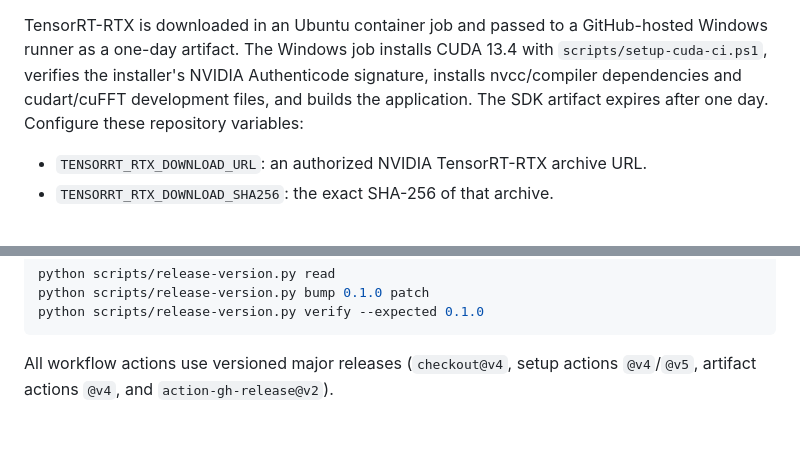
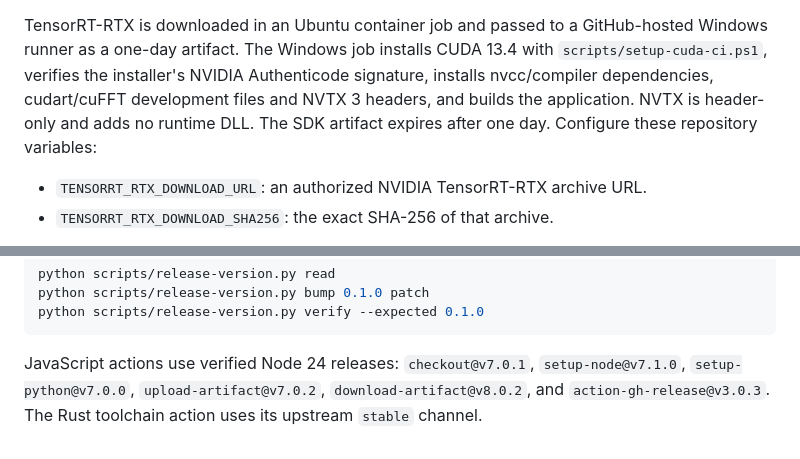
Before and after one commit to MosRat/vocal-fast-rs, a Markdown page: docs/github-releases.md, 2 parts joined by grey strips. Drawn GitHub-style.

Commit message:
docs(release): document NVTX provisioning and action versions

````diff
--- a/docs/github-releases.md
+++ b/docs/github-releases.md
@@ -22,8 +22,9 @@ created with the default `GITHUB_TOKEN`.
 TensorRT-RTX is downloaded in an Ubuntu container job and passed to a
 GitHub-hosted Windows runner as a one-day artifact. The Windows job installs
 CUDA 13.4 with `scripts/setup-cuda-ci.ps1`, verifies the installer's NVIDIA
-Authenticode signature, installs nvcc/compiler dependencies and cudart/cuFFT
-development files, and builds the application. The SDK artifact expires after
+Authenticode signature, installs nvcc/compiler dependencies, cudart/cuFFT
+development files and NVTX 3 headers, and builds the application. NVTX is
+header-only and adds no runtime DLL. The SDK artifact expires after
 one day. Configure these repository variables:
 
 - `TENSORRT_RTX_DOWNLOAD_URL`: an authorized NVIDIA TensorRT-RTX archive URL.
@@ -110,5 +111,7 @@ python scripts/release-version.py bump 0.1.0 patch
 python scripts/release-version.py verify --expected 0.1.0
 ```
 
-All workflow actions use versioned major releases (`checkout@v4`, setup
-actions `@v4`/`@v5`, artifact actions `@v4`, and `action-gh-release@v2`).
+JavaScript actions use verified Node 24 releases: `checkout@v7.0.1`,
+`setup-node@v7.1.0`, `setup-python@v7.0.0`, `upload-artifact@v7.0.2`,
+`download-artifact@v8.0.2`, and `action-gh-release@v3.0.3`. The Rust toolchain
+action uses its upstream `stable` channel.
````
